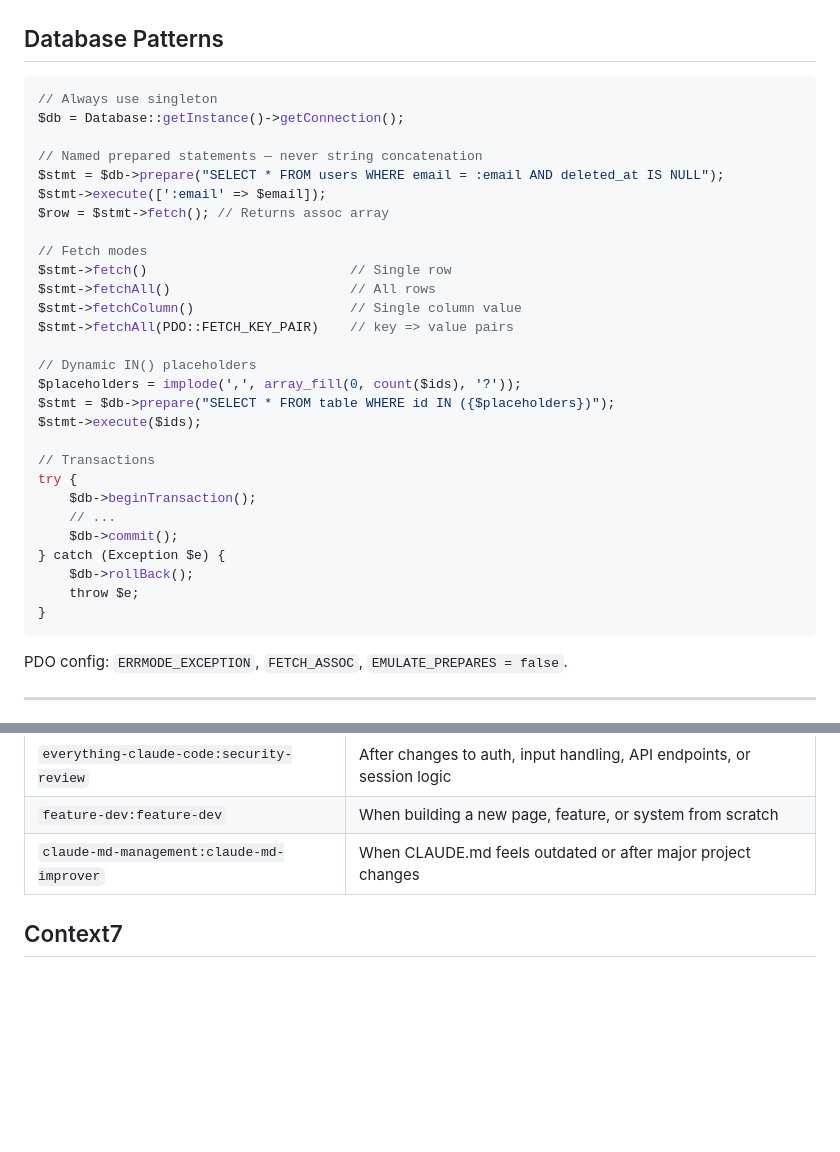
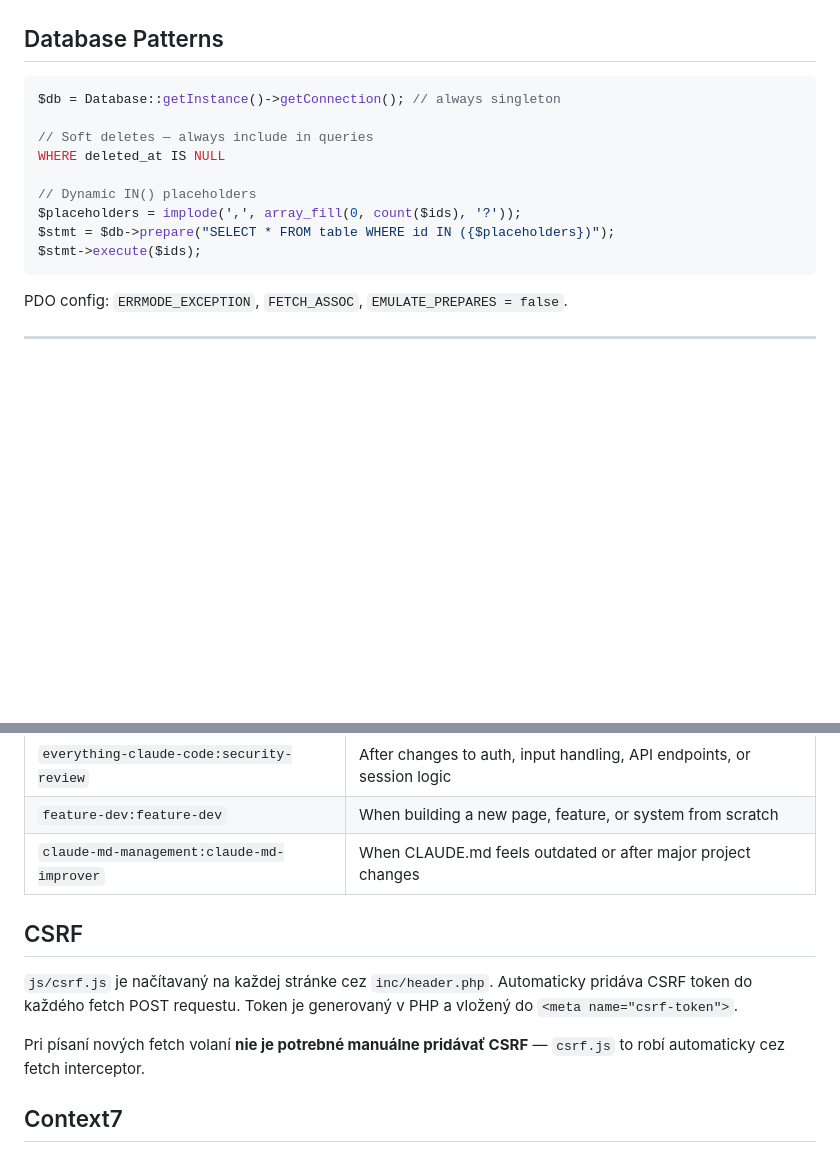
Before and after one commit to mrdiegoman/ChatbotScout-Website, a Markdown page: CLAUDE.md, 2 parts joined by grey strips. Drawn GitHub-style; blank space fills up the shorter version.

Commit message:
docs: slim down Database Patterns, add CSRF documentation
Co-Authored-By: Claude Sonnet 4.6 <noreply@anthropic.com>

````diff
--- a/CLAUDE.md
+++ b/CLAUDE.md
@@ -191,34 +191,15 @@ try {
 ## Database Patterns
 
 ```php
-// Always use singleton
-$db = Database::getInstance()->getConnection();
+$db = Database::getInstance()->getConnection(); // always singleton
 
-// Named prepared statements — never string concatenation
-$stmt = $db->prepare("SELECT * FROM users WHERE email = :email AND deleted_at IS NULL");
-$stmt->execute([':email' => $email]);
-$row = $stmt->fetch(); // Returns assoc array
-
-// Fetch modes
-$stmt->fetch()                          // Single row
-$stmt->fetchAll()                       // All rows
-$stmt->fetchColumn()                    // Single column value
-$stmt->fetchAll(PDO::FETCH_KEY_PAIR)    // key => value pairs
+// Soft deletes — always include in queries
+WHERE deleted_at IS NULL
 
 // Dynamic IN() placeholders
 $placeholders = implode(',', array_fill(0, count($ids), '?'));
 $stmt = $db->prepare("SELECT * FROM table WHERE id IN ({$placeholders})");
 $stmt->execute($ids);
-
-// Transactions
-try {
-    $db->beginTransaction();
-    // ...
-    $db->commit();
-} catch (Exception $e) {
-    $db->rollBack();
-    throw $e;
-}
 ```
 
 PDO config: `ERRMODE_EXCEPTION`, `FETCH_ASSOC`, `EMULATE_PREPARES = false`.
@@ -353,6 +334,11 @@ Always use the available agent plugins (skills) for relevant tasks — even if i
 | `feature-dev:feature-dev` | When building a new page, feature, or system from scratch |
 | `claude-md-management:claude-md-improver` | When CLAUDE.md feels outdated or after major project changes |
 
+## CSRF
+`js/csrf.js` je načítavaný na každej stránke cez `inc/header.php`. Automaticky pridáva CSRF token do každého fetch POST requestu. Token je generovaný v PHP a vložený do `<meta name="csrf-token">`.
+
+Pri písaní nových fetch volaní **nie je potrebné manuálne pridávať CSRF** — `csrf.js` to robí automaticky cez fetch interceptor.
+
 ## Context7
 Always use the Context7 MCP (`mcp__context7__resolve-library-id` + `mcp__context7__query-docs`) when working with any external library or framework (Stripe, PHPMailer, Supabase, mysql2, MCP SDK, etc.) to get up-to-date documentation before writing code.
 
````
